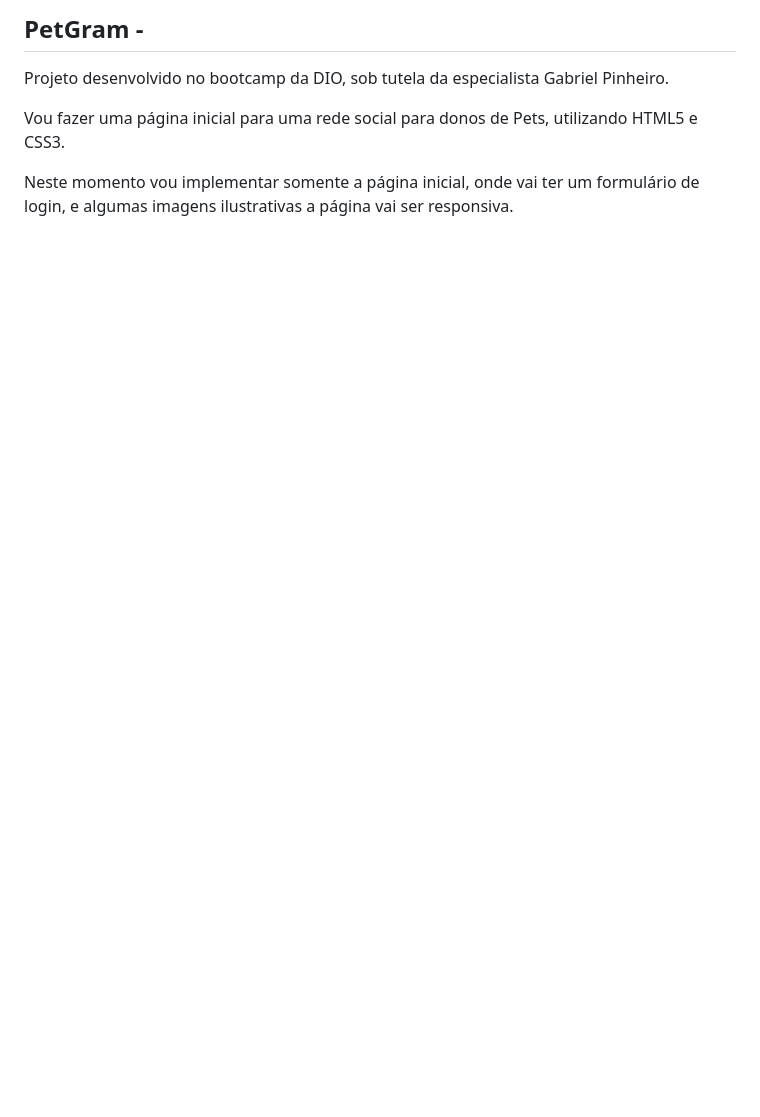
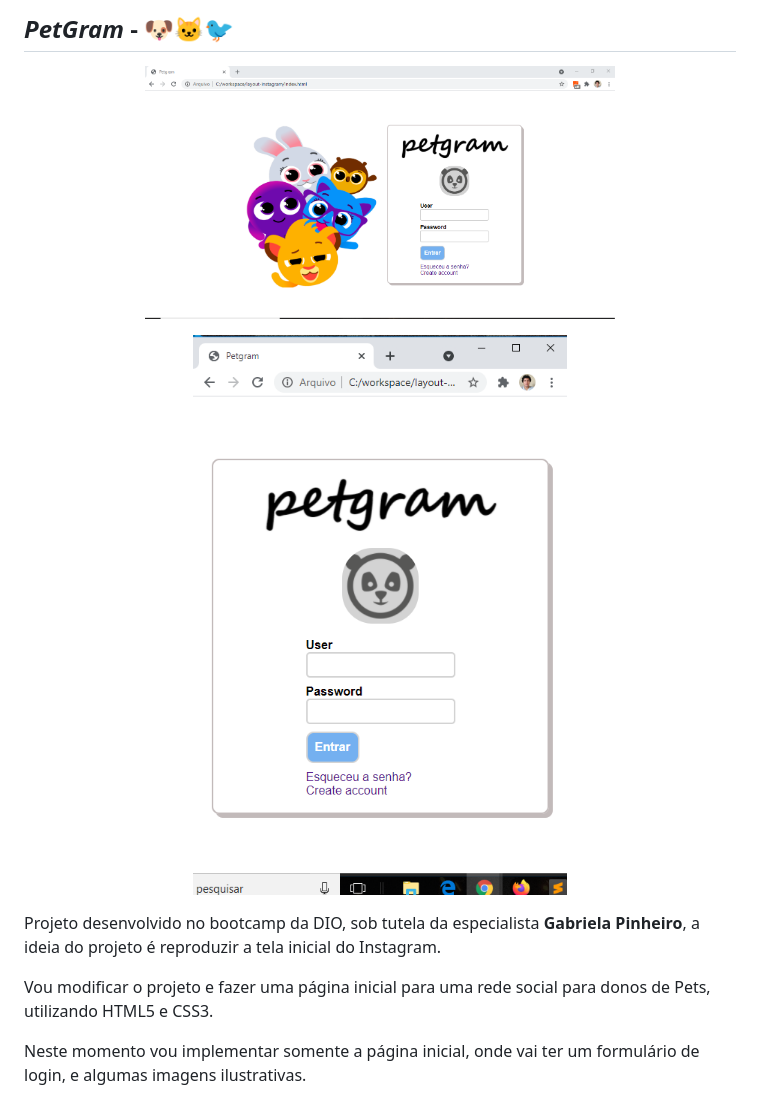
Before and after one commit to gabrielgdhl/PetGram, a Markdown page: README.md, the part around the change. Rendered like a GitHub page; pictures changed too: img/assets/monitor.png (added), img/assets/tablets.png (added); blank space fills up the shorter version.

Commit message:
Update do README

```diff
--- a/README.md
+++ b/README.md
@@ -1,7 +1,17 @@
-## PetGram -
+## *PetGram* - :dog::cat::bird:
 
-Projeto desenvolvido no bootcamp da DIO, sob tutela da especialista Gabriel Pinheiro.
+<p align="center">
+    <img width="470" src="/img/assets/monitor.png">
+</p>
 
-Vou fazer uma página inicial para uma rede social para donos de Pets, utilizando HTML5 e CSS3.
+<p align="center">
+    <img width="470" src="/img/assets/tablets.png">
+</p>
 
-Neste momento vou implementar somente a página inicial, onde vai ter um formulário de login, e algumas imagens ilustrativas a página vai ser responsiva.
+
+
+Projeto desenvolvido no bootcamp da DIO, sob tutela da especialista **Gabriela Pinheiro**, a ideia do projeto é reproduzir a tela inicial do Instagram.
+
+Vou modificar o projeto e fazer uma página inicial para uma rede social para donos de Pets, utilizando HTML5 e CSS3.
+
+Neste momento vou implementar somente a página inicial, onde vai ter um formulário de login, e algumas imagens ilustrativas.
```
